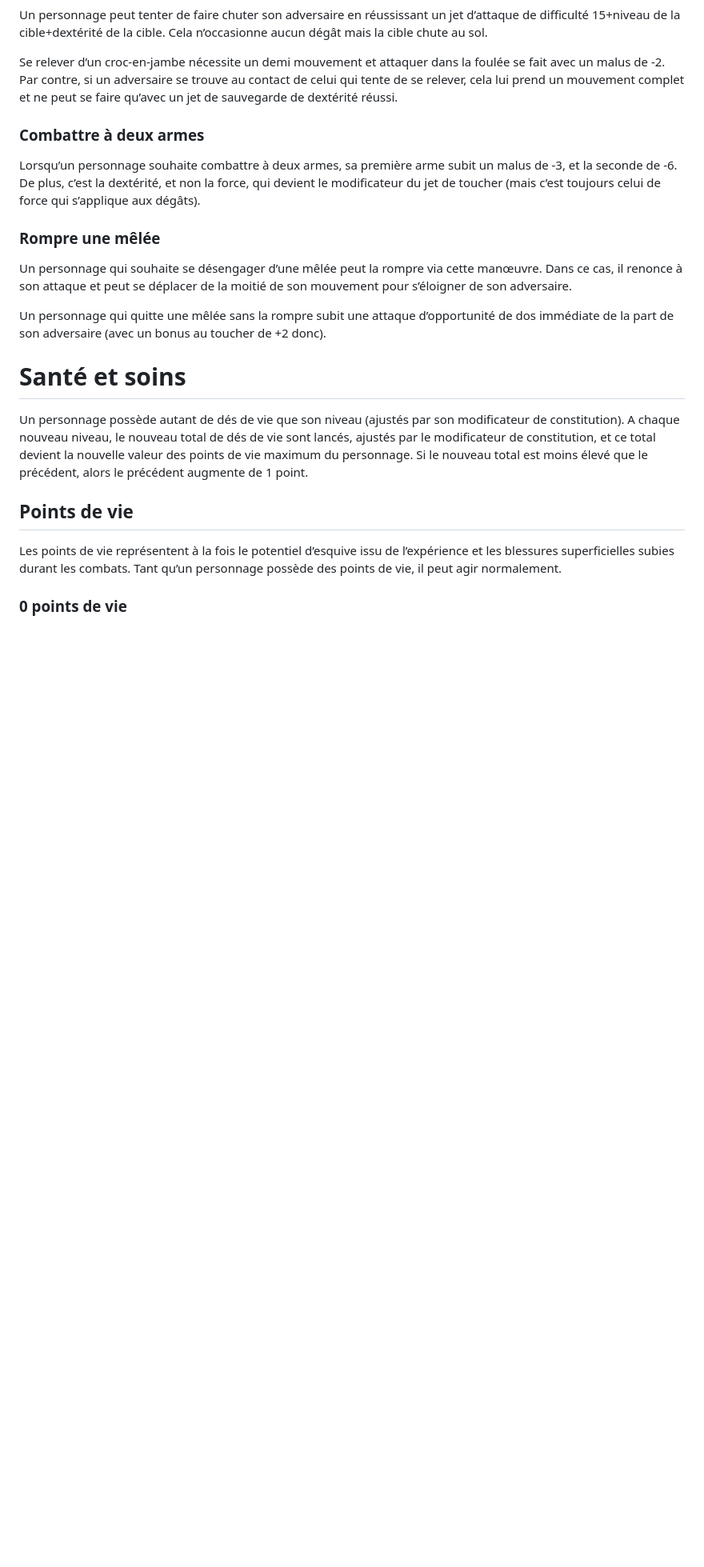
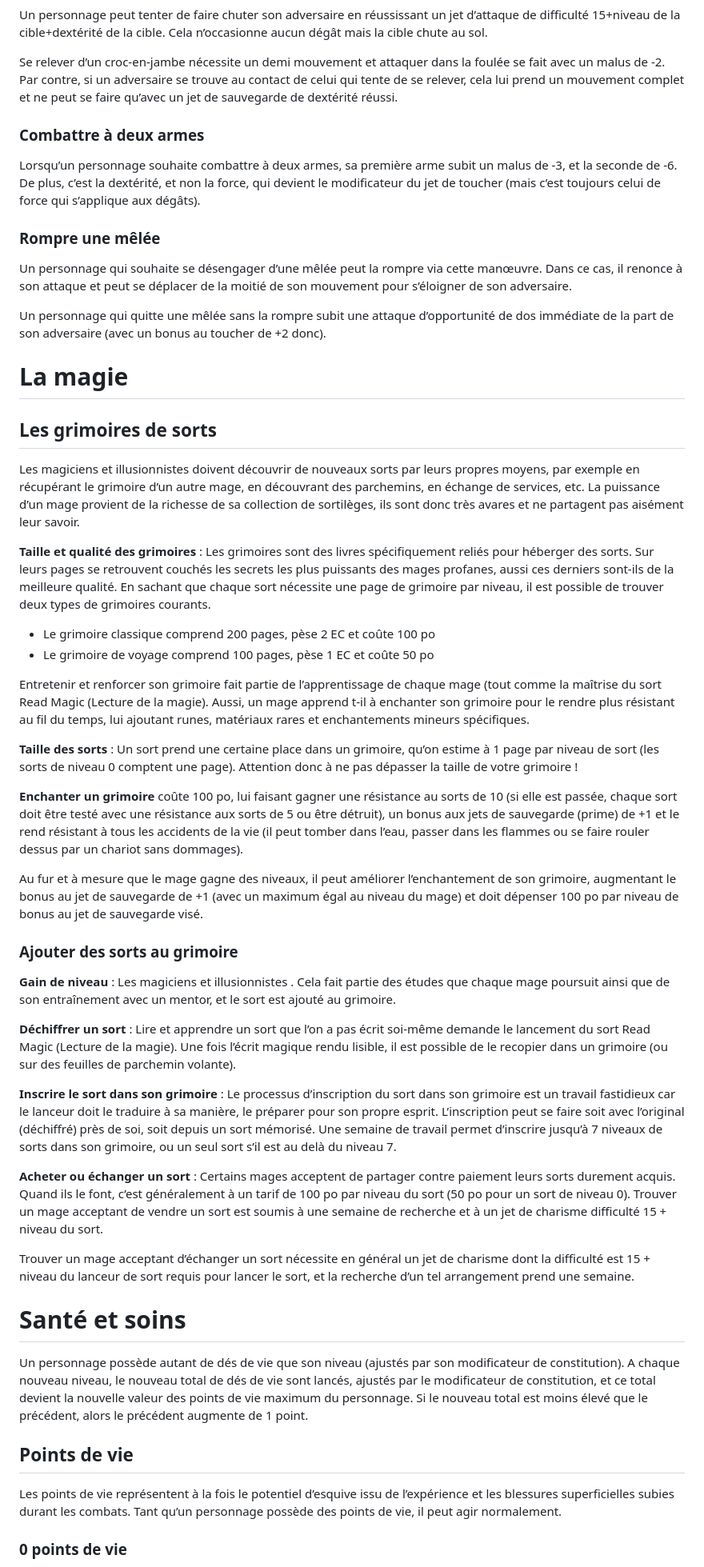
Before and after one commit to Onirim/Forgotten-Realms, a Markdown page: rulebook.md, the part around the change. Shown at 80% size. GitHub-like rendering; blank space fills up the shorter version.

```diff
--- a/rulebook.md
+++ b/rulebook.md
@@ -186,6 +186,37 @@ Lorsqu’un personnage souhaite combattre à deux armes, sa première arme subit
 Un personnage qui souhaite se désengager d’une mêlée peut la rompre via cette manœuvre. Dans ce cas, il renonce à son attaque et peut se déplacer de la moitié de son mouvement pour s’éloigner de son adversaire.
 
 Un personnage qui quitte une mêlée sans la rompre subit une attaque d’opportunité de dos immédiate de la part de son adversaire (avec un bonus au toucher de +2 donc).
+
+# La magie
+
+## Les grimoires de sorts
+
+Les magiciens et illusionnistes doivent découvrir de nouveaux sorts par leurs propres moyens, par exemple en récupérant le grimoire d’un autre mage, en découvrant des parchemins, en échange de services, etc. La puissance d’un mage provient de la richesse de sa collection de sortilèges, ils sont donc très avares et ne partagent pas aisément leur savoir.
+
+**Taille et qualité des grimoires** : Les grimoires sont des livres spécifiquement reliés pour héberger des sorts. Sur leurs pages se retrouvent couchés les secrets les plus puissants des mages profanes, aussi ces derniers sont-ils de la meilleure qualité. En sachant que chaque sort nécessite une page de grimoire par niveau, il est possible de trouver deux types de grimoires courants.
+
+- Le grimoire classique comprend 200 pages, pèse 2 EC et coûte 100 po
+- Le grimoire de voyage comprend 100 pages, pèse 1 EC et coûte 50 po
+
+Entretenir et renforcer son grimoire fait partie de l’apprentissage de chaque mage (tout comme la maîtrise du sort Read Magic (Lecture de la magie). Aussi, un mage apprend t-il à enchanter son grimoire pour le rendre plus résistant au fil du temps, lui ajoutant runes, matériaux rares et enchantements mineurs spécifiques.
+
+**Taille des sorts** : Un sort prend une certaine place dans un grimoire, qu’on estime à 1 page par niveau de sort (les sorts de niveau 0 comptent une page). Attention donc à ne pas dépasser la taille de votre grimoire !
+
+**Enchanter un grimoire** coûte 100 po, lui faisant gagner une résistance au sorts de 10 (si elle est passée, chaque sort doit être testé avec une résistance aux sorts de 5 ou être détruit), un bonus aux jets de sauvegarde (prime) de +1 et le rend résistant à tous les accidents de la vie (il peut tomber dans l’eau, passer dans les flammes ou se faire rouler dessus par un chariot sans dommages).
+
+Au fur et à mesure que le mage gagne des niveaux, il peut améliorer l’enchantement de son grimoire, augmentant le bonus au jet de sauvegarde de +1 (avec un maximum égal au niveau du mage) et doit dépenser 100 po par niveau de bonus au jet de sauvegarde visé.
+
+### Ajouter des sorts au grimoire
+
+**Gain de niveau** : Les magiciens et illusionnistes . Cela fait partie des études que chaque mage poursuit ainsi que de son entraînement avec un mentor, et le sort est ajouté au grimoire.
+
+**Déchiffrer un sort** : Lire et apprendre un sort que l’on a pas écrit soi-même demande le lancement du sort Read Magic (Lecture de la magie). Une fois l’écrit magique rendu lisible, il est possible de le recopier dans un grimoire (ou sur des feuilles de parchemin volante).
+
+**Inscrire le sort dans son grimoire** : Le processus d’inscription du sort dans son grimoire est un travail fastidieux car le lanceur doit le traduire à sa manière, le préparer pour son propre esprit. L’inscription peut se faire soit avec l’original (déchiffré) près de soi, soit depuis un sort mémorisé. Une semaine de travail permet d’inscrire jusqu’à 7 niveaux de sorts dans son grimoire, ou un seul sort s’il est au delà du niveau 7.
+
+**Acheter ou échanger un sort** : Certains mages acceptent de partager contre paiement leurs sorts durement acquis. Quand ils le font, c’est généralement à un tarif de 100 po par niveau du sort (50 po pour un sort de niveau 0). Trouver un mage acceptant de vendre un sort est soumis à une semaine de recherche et à un jet de charisme difficulté 15 + niveau du sort.
+
+Trouver un mage acceptant d’échanger un sort nécessite en général un jet de charisme dont la difficulté est 15 + niveau du lanceur de sort requis pour lancer le sort, et la recherche d’un tel arrangement prend une semaine.
 
 # Santé et soins
 
```
